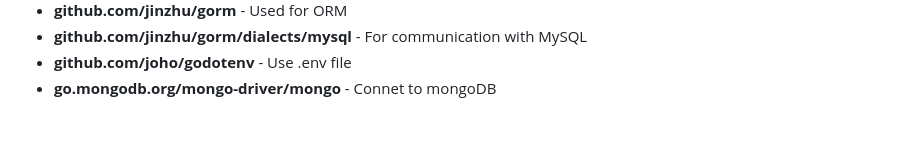
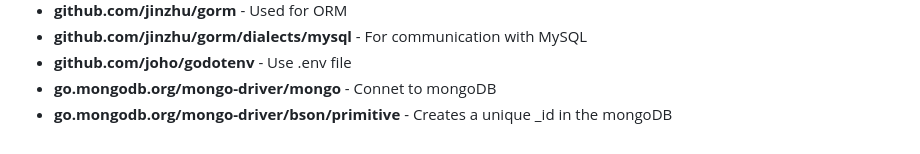
Before and after one commit to DevopsGuyXD/Go, a Markdown page: Readme.md, the part around the change. Drawn GitHub-style.

```diff
--- a/Readme.md
+++ b/Readme.md
@@ -119,4 +119,5 @@
 	<li><b>github.com/jinzhu/gorm/dialects/mysql</b> - For communication with MySQL</li>
 	<li><b>github.com/joho/godotenv</b> - Use .env file</li>
 	<li><b>go.mongodb.org/mongo-driver/mongo</b> - Connet to mongoDB</li>
+	<li><b>go.mongodb.org/mongo-driver/bson/primitive</b> - Creates a unique _id in the mongoDB</li>
 </ul>
```
